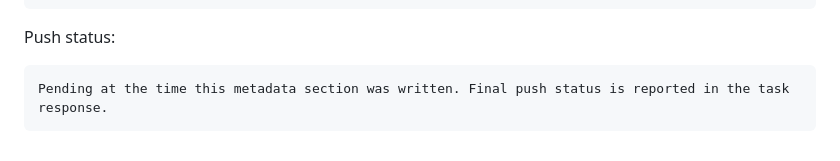
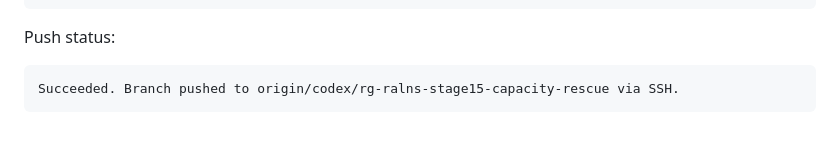
Before and after one commit to siwenLiu67/RG-ALNS, a Markdown page: docs/rg_ralns_stage15_capacity_rescue_stabilization_log.md, the part around the change. Drawn GitHub-style.

Commit message:
docs: record RG-RALNS stage15 push status

````diff
--- a/docs/rg_ralns_stage15_capacity_rescue_stabilization_log.md
+++ b/docs/rg_ralns_stage15_capacity_rescue_stabilization_log.md
@@ -264,5 +264,5 @@ Implementation commit:
 Push status:
 
 ```text
-Pending at the time this metadata section was written. Final push status is reported in the task response.
+Succeeded. Branch pushed to origin/codex/rg-ralns-stage15-capacity-rescue via SSH.
 ```
````
